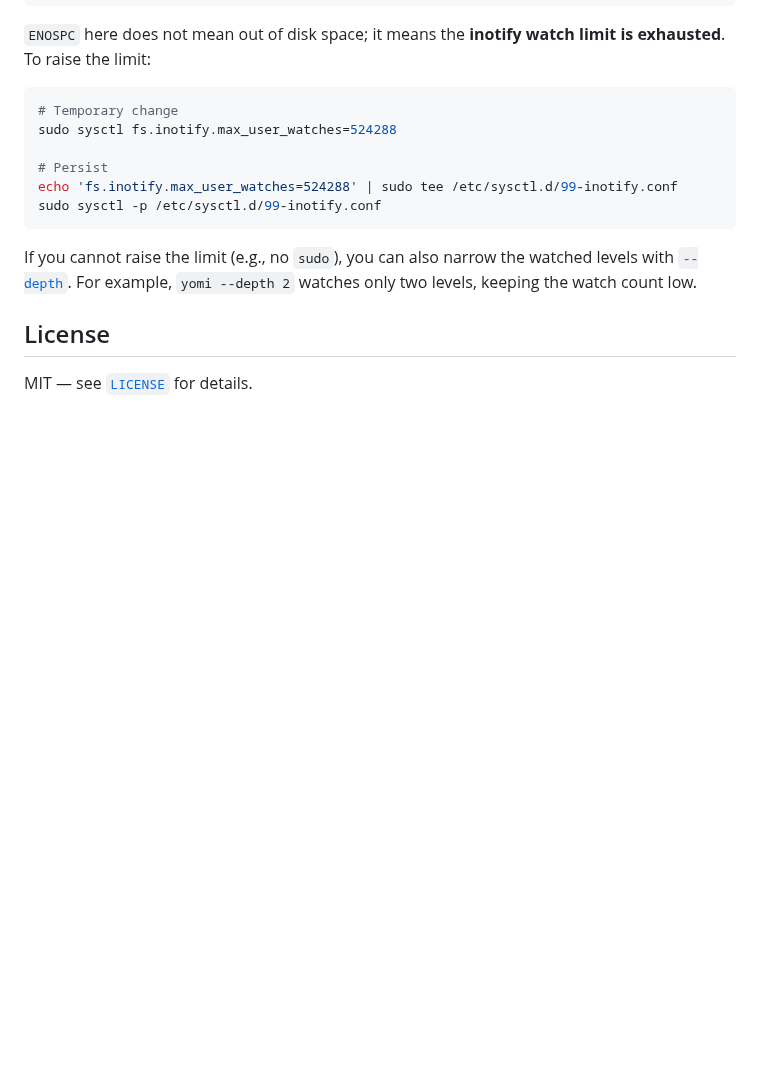
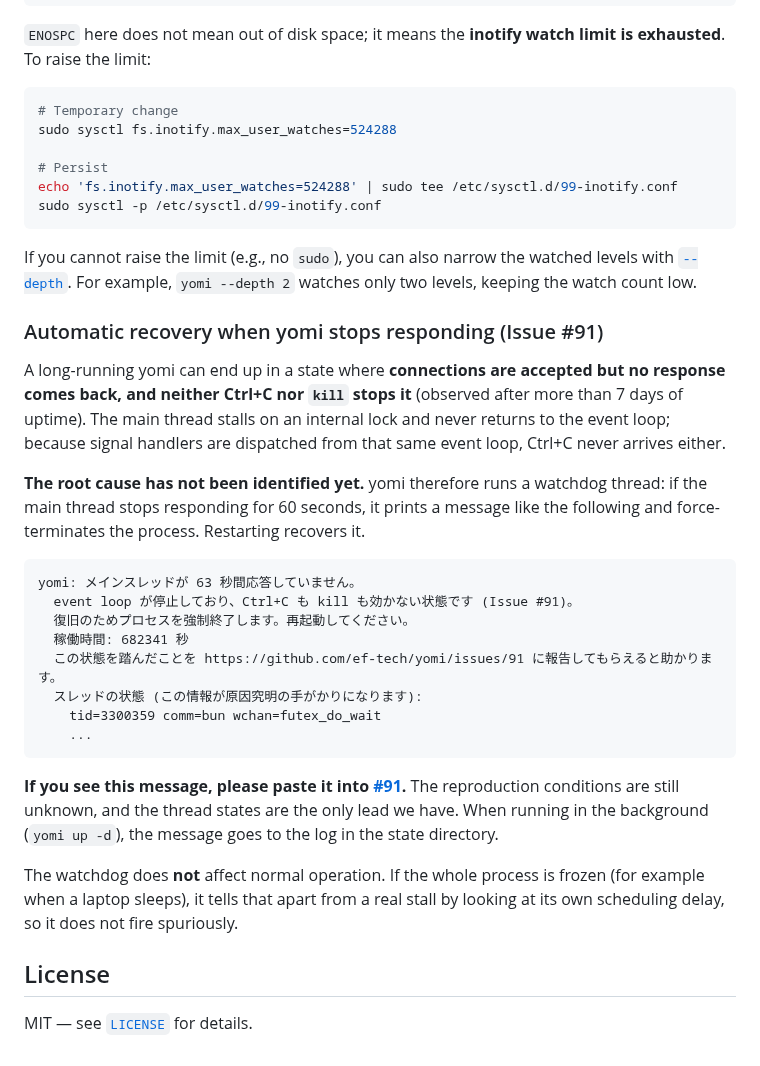
Before and after one commit to ef-tech/yomi, a Markdown page: README.en.md, the part around the change. Drawn GitHub-style; blank space fills up the shorter version.

````diff
--- a/README.en.md
+++ b/README.en.md
@@ -417,6 +417,27 @@ sudo sysctl -p /etc/sysctl.d/99-inotify.conf
 
 If you cannot raise the limit (e.g., no `sudo`), you can also narrow the watched levels with [`--depth`](#options). For example, `yomi --depth 2` watches only two levels, keeping the watch count low.
 
+### Automatic recovery when yomi stops responding (Issue #91)
+
+A long-running yomi can end up in a state where **connections are accepted but no response comes back, and neither Ctrl+C nor `kill` stops it** (observed after more than 7 days of uptime). The main thread stalls on an internal lock and never returns to the event loop; because signal handlers are dispatched from that same event loop, Ctrl+C never arrives either.
+
+**The root cause has not been identified yet.** yomi therefore runs a watchdog thread: if the main thread stops responding for 60 seconds, it prints a message like the following and force-terminates the process. Restarting recovers it.
+
+```
+yomi: メインスレッドが 63 秒間応答していません。
+  event loop が停止しており、Ctrl+C も kill も効かない状態です (Issue #91)。
+  復旧のためプロセスを強制終了します。再起動してください。
+  稼働時間: 682341 秒
+  この状態を踏んだことを https://github.com/ef-tech/yomi/issues/91 に報告してもらえると助かります。
+  スレッドの状態 (この情報が原因究明の手がかりになります):
+    tid=3300359 comm=bun wchan=futex_do_wait
+    ...
+```
+
+**If you see this message, please paste it into [#91](https://github.com/ef-tech/yomi/issues/91).** The reproduction conditions are still unknown, and the thread states are the only lead we have. When running in the background (`yomi up -d`), the message goes to the log in the state directory.
+
+The watchdog does **not** affect normal operation. If the whole process is frozen (for example when a laptop sleeps), it tells that apart from a real stall by looking at its own scheduling delay, so it does not fire spuriously.
+
 ## License
 
 MIT — see [`LICENSE`](LICENSE) for details.
````
Also changed, not shown: CHANGELOG.md (+10 -0 lines), README.md (+21 -0 lines).
